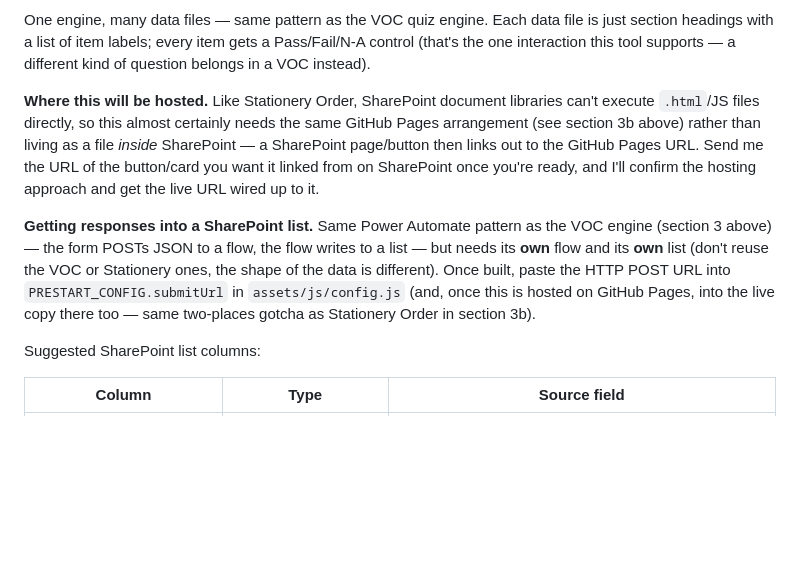
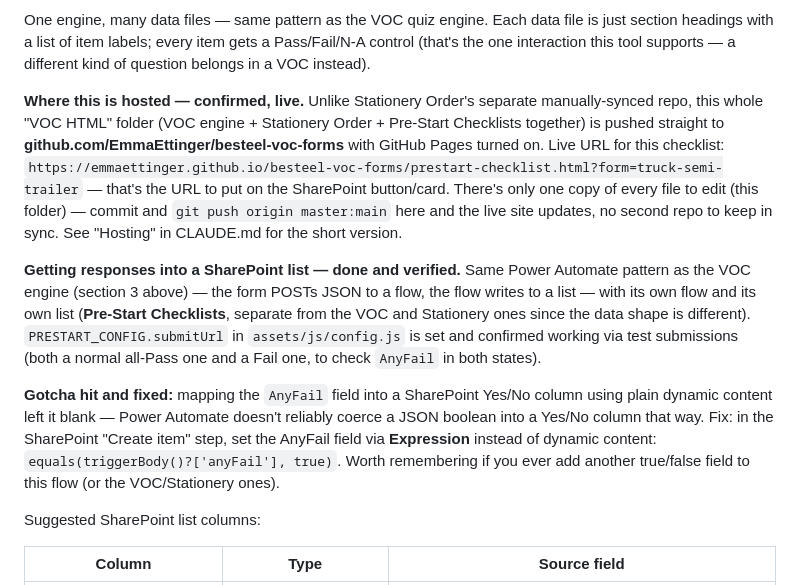
Before and after one commit to EmmaEttinger/besteel-voc-forms, a Markdown page: SETUP-GUIDE.md, the part around the change. GitHub-like rendering; blank space fills up the shorter version.

```diff
--- a/SETUP-GUIDE.md
+++ b/SETUP-GUIDE.md
@@ -287,22 +287,33 @@ data file is just section headings with a list of item labels; every item
 gets a Pass/Fail/N-A control (that's the one interaction this tool
 supports — a different kind of question belongs in a VOC instead).
 
-**Where this will be hosted.** Like Stationery Order, SharePoint document
-libraries can't execute `.html`/JS files directly, so this almost certainly
-needs the same GitHub Pages arrangement (see section 3b above) rather than
-living as a file *inside* SharePoint — a SharePoint page/button then links
-out to the GitHub Pages URL. Send me the URL of the button/card you want it
-linked from on SharePoint once you're ready, and I'll confirm the hosting
-approach and get the live URL wired up to it.
+**Where this is hosted — confirmed, live.** Unlike Stationery Order's
+separate manually-synced repo, this whole "VOC HTML" folder (VOC engine +
+Stationery Order + Pre-Start Checklists together) is pushed straight to
+**github.com/EmmaEttinger/besteel-voc-forms** with GitHub Pages turned on.
+Live URL for this checklist:
+`https://emmaettinger.github.io/besteel-voc-forms/prestart-checklist.html?form=truck-semi-trailer`
+— that's the URL to put on the SharePoint button/card. There's only one
+copy of every file to edit (this folder) — commit and `git push origin
+master:main` here and the live site updates, no second repo to keep in
+sync. See "Hosting" in CLAUDE.md for the short version.
 
-**Getting responses into a SharePoint list.** Same Power Automate pattern
-as the VOC engine (section 3 above) — the form POSTs JSON to a flow, the
-flow writes to a list — but needs its **own** flow and its **own** list
-(don't reuse the VOC or Stationery ones, the shape of the data is
-different). Once built, paste the HTTP POST URL into
-`PRESTART_CONFIG.submitUrl` in `assets/js/config.js` (and, once this is
-hosted on GitHub Pages, into the live copy there too — same two-places
-gotcha as Stationery Order in section 3b).
+**Getting responses into a SharePoint list — done and verified.** Same
+Power Automate pattern as the VOC engine (section 3 above) — the form
+POSTs JSON to a flow, the flow writes to a list — with its own flow and
+its own list (**Pre-Start Checklists**, separate from the VOC and
+Stationery ones since the data shape is different). `PRESTART_CONFIG.submitUrl`
+in `assets/js/config.js` is set and confirmed working via test
+submissions (both a normal all-Pass one and a Fail one, to check
+`AnyFail` in both states).
+
+**Gotcha hit and fixed:** mapping the `AnyFail` field into a SharePoint
+Yes/No column using plain dynamic content left it blank — Power Automate
+doesn't reliably coerce a JSON boolean into a Yes/No column that way. Fix:
+in the SharePoint "Create item" step, set the AnyFail field via
+**Expression** instead of dynamic content:
+`equals(triggerBody()?['anyFail'], true)`. Worth remembering if you ever
+add another true/false field to this flow (or the VOC/Stationery ones).
 
 Suggested SharePoint list columns:
 
```
Also changed, not shown: CLAUDE.md (+26 -8 lines).
